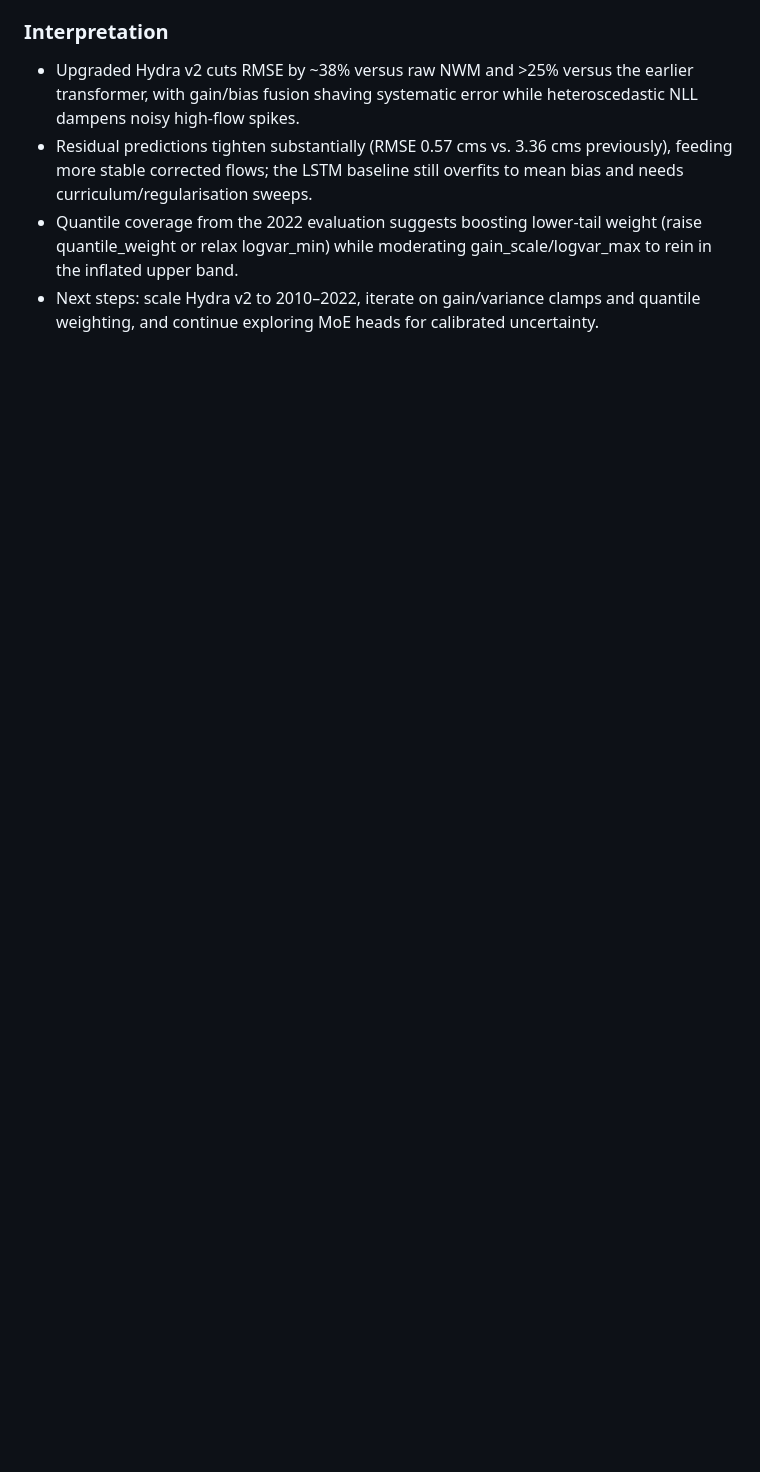
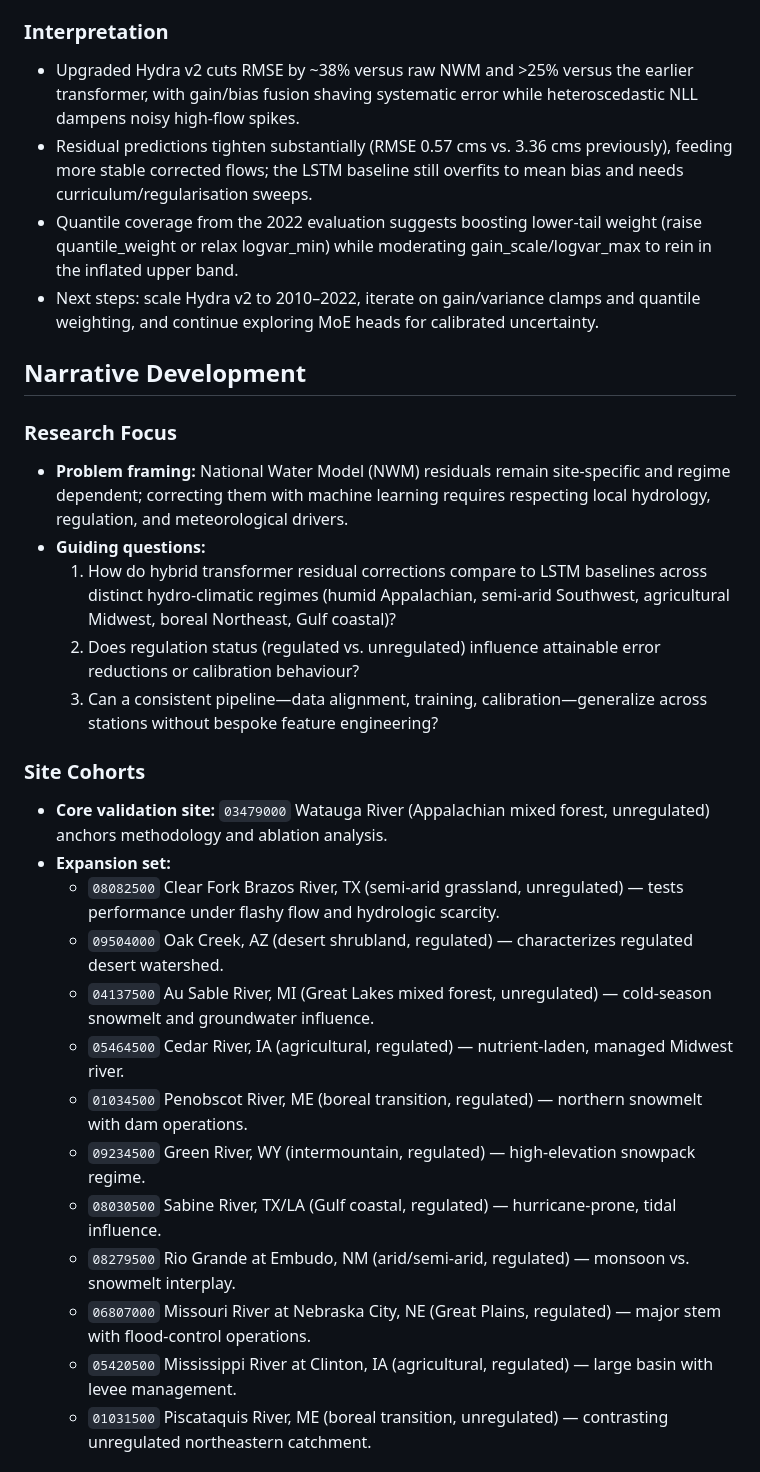
Before and after one commit to Mitchel34/2_Thesis_Codebase, a Markdown page: docs/THESIS_DRAFT.md, the part around one of its changes. Rendered like a GitHub page; blank space fills up the shorter version.

```diff
--- a/docs/THESIS_DRAFT.md
+++ b/docs/THESIS_DRAFT.md
@@ -67,3 +67,27 @@
 - Residual predictions tighten substantially (RMSE 0.57 cms vs. 3.36 cms previously), feeding more stable corrected flows; the LSTM baseline still overfits to mean bias and needs curriculum/regularisation sweeps.
 - Quantile coverage from the 2022 evaluation suggests boosting lower-tail weight (raise quantile_weight or relax logvar_min) while moderating gain_scale/logvar_max to rein in the inflated upper band.
 - Next steps: scale Hydra v2 to 2010–2022, iterate on gain/variance clamps and quantile weighting, and continue exploring MoE heads for calibrated uncertainty.
+
+## Narrative Development
+### Research Focus
+- **Problem framing:** National Water Model (NWM) residuals remain site-specific and regime dependent; correcting them with machine learning requires respecting local hydrology, regulation, and meteorological drivers.
+- **Guiding questions:**
+  1. How do hybrid transformer residual corrections compare to LSTM baselines across distinct hydro-climatic regimes (humid Appalachian, semi-arid Southwest, agricultural Midwest, boreal Northeast, Gulf coastal)?
+  2. Does regulation status (regulated vs. unregulated) influence attainable error reductions or calibration behaviour?
+  3. Can a consistent pipeline—data alignment, training, calibration—generalize across stations without bespoke feature engineering?
+
+### Site Cohorts
+- **Core validation site:** `03479000` Watauga River (Appalachian mixed forest, unregulated) anchors methodology and ablation analysis.
+- **Expansion set:**
+  - `08082500` Clear Fork Brazos River, TX (semi-arid grassland, unregulated) — tests performance under flashy flow and hydrologic scarcity.
+  - `09504000` Oak Creek, AZ (desert shrubland, regulated) — characterizes regulated desert watershed.
+  - `04137500` Au Sable River, MI (Great Lakes mixed forest, unregulated) — cold-season snowmelt and groundwater influence.
+  - `05464500` Cedar River, IA (agricultural, regulated) — nutrient-laden, managed Midwest river.
+  - `01034500` Penobscot River, ME (boreal transition, regulated) — northern snowmelt with dam operations.
+  - `09234500` Green River, WY (intermountain, regulated) — high-elevation snowpack regime.
+  - `08030500` Sabine River, TX/LA (Gulf coastal, regulated) — hurricane-prone, tidal influence.
+  - `08279500` Rio Grande at Embudo, NM (arid/semi-arid, regulated) — monsoon vs. snowmelt interplay.
+  - `06807000` Missouri River at Nebraska City, NE (Great Plains, regulated) — major stem with flood-control operations.
+  - `05420500` Mississippi River at Clinton, IA (agricultural, regulated) — large basin with levee management.
+  - `01031500` Piscataquis River, ME (boreal transition, unregulated) — contrasting unregulated northeastern catchment.
+
```
Also changed, not shown: other parts of docs/THESIS_DRAFT.md (+17 -0 lines), docs/PLOTTING_AND_MULTI_SITE_PLAN.md (added, +39 -0 lines).
